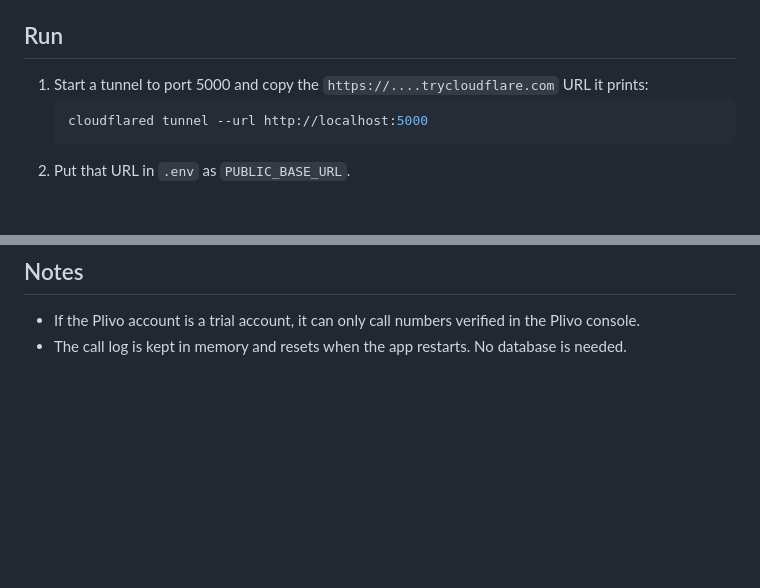
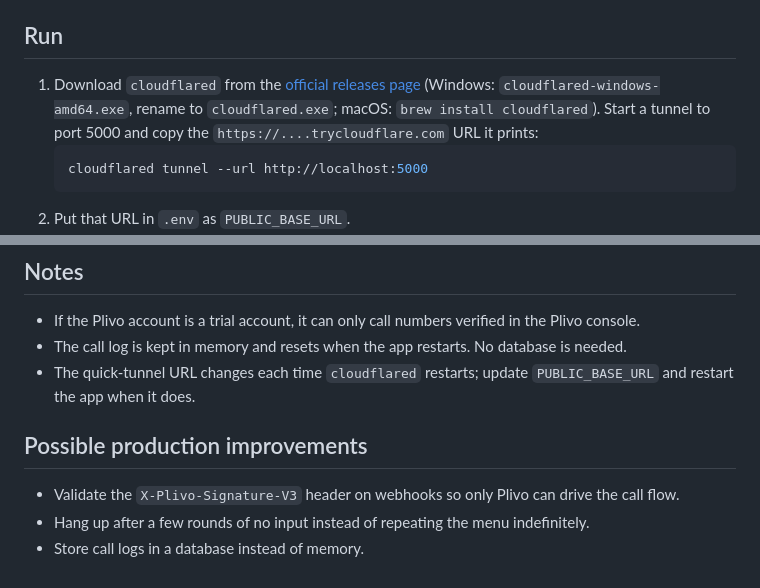
Before and after one commit to siddhantB123/plivo-ivr-demo, a Markdown page: README.md, 2 parts joined by grey strips. Rendered like a GitHub page; blank space fills up the shorter version.

Commit message:
README: cloudflared install steps and production notes
Co-Authored-By: Claude Opus 5.5 <noreply@anthropic.com>

````diff
--- a/README.md
+++ b/README.md
@@ -69,7 +69,7 @@ Copy `.env.example` to `.env` and fill it in:
 
 ## Run
 
-1. Start a tunnel to port 5000 and copy the `https://....trycloudflare.com` URL it prints:
+1. Download `cloudflared` from the [official releases page](https://github.com/cloudflare/cloudflared/releases/latest) (Windows: `cloudflared-windows-amd64.exe`, rename to `cloudflared.exe`; macOS: `brew install cloudflared`). Start a tunnel to port 5000 and copy the `https://....trycloudflare.com` URL it prints:
    ```bash
    cloudflared tunnel --url http://localhost:5000
    ```
@@ -94,3 +94,10 @@ The web page shows each step in its call log as it happens.
 
 - If the Plivo account is a trial account, it can only call numbers verified in the Plivo console.
 - The call log is kept in memory and resets when the app restarts. No database is needed.
+- The quick-tunnel URL changes each time `cloudflared` restarts; update `PUBLIC_BASE_URL` and restart the app when it does.
+
+## Possible production improvements
+
+- Validate the `X-Plivo-Signature-V3` header on webhooks so only Plivo can drive the call flow.
+- Hang up after a few rounds of no input instead of repeating the menu indefinitely.
+- Store call logs in a database instead of memory.
````
